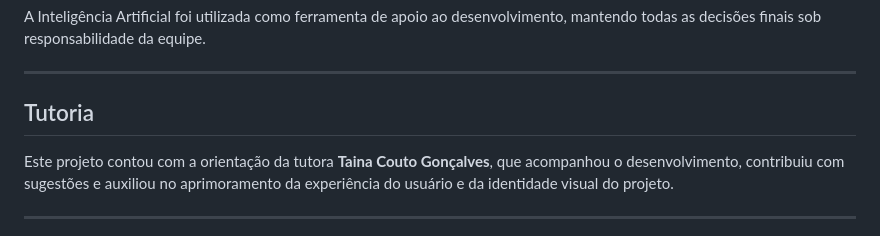
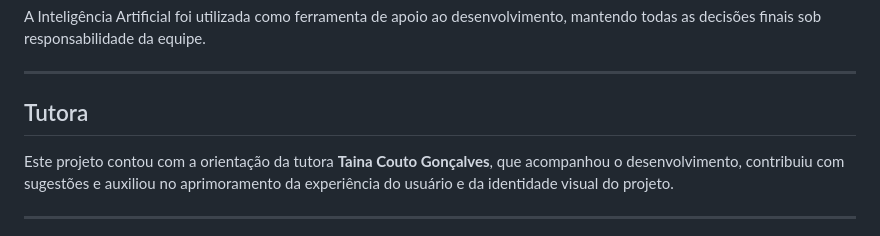
Before and after one commit to joaovitorper/Ritmo-unico, a Markdown page: README.md, the part around the change. GitHub-like rendering.

Commit message:
Fix section header for tutor information
Corrected the section header from 'Tutoria' to 'Tutora' to accurately reflect the content.

```diff
--- a/README.md
+++ b/README.md
@@ -107,7 +107,7 @@ A Inteligência Artificial foi utilizada como ferramenta de apoio ao desenvolvim
 
 ---
 
-## Tutoria
+## Tutora
 
 Este projeto contou com a orientação da tutora **Taina Couto Gonçalves**, que acompanhou o desenvolvimento, contribuiu com sugestões e auxiliou no aprimoramento da experiência do usuário e da identidade visual do projeto.
 
```
